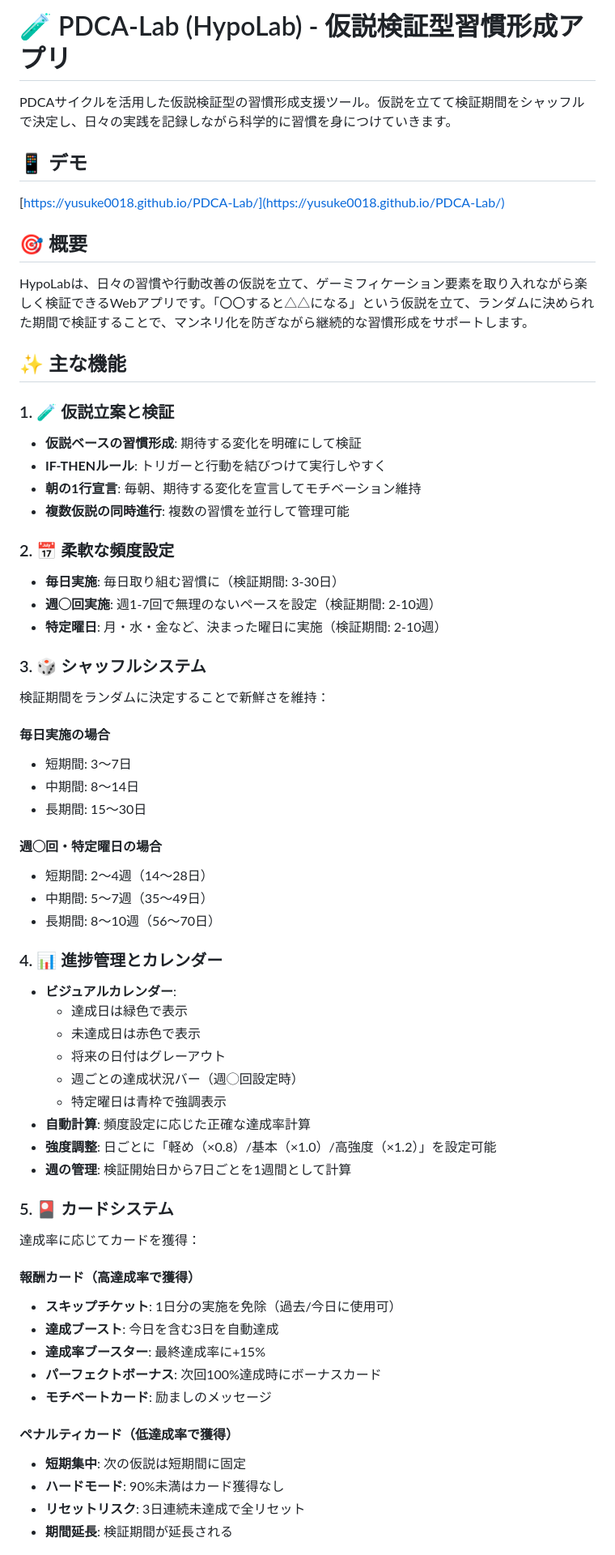
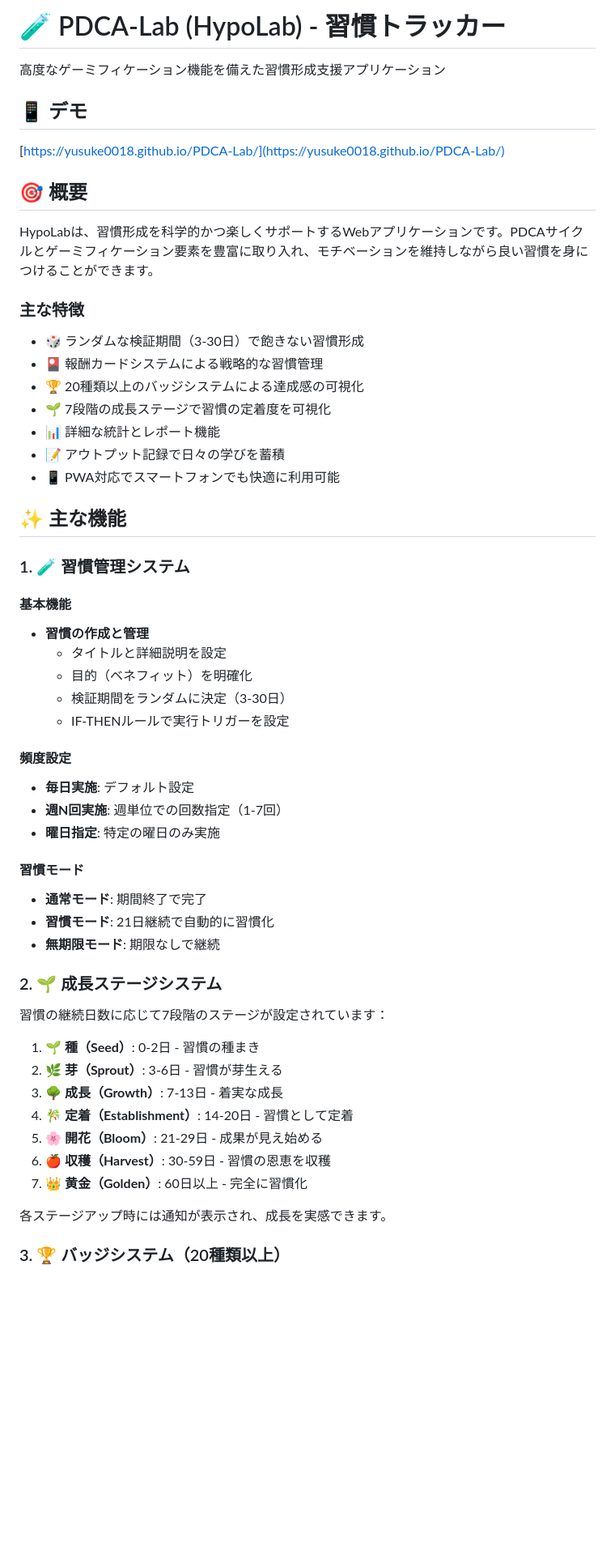
Before and after one commit to Yusuke0018/PDCA-Lab, a Markdown page: README.md, the part around the change printed below. Shown: that part at 81% size. Rendered like a GitHub page; blank space fills up the shorter version.

```diff
--- a/README.md
+++ b/README.md
@@ -1,64 +1,57 @@
-# 🧪 PDCA-Lab (HypoLab) - 仮説検証型習慣形成アプリ
+# 🧪 PDCA-Lab (HypoLab) - 習慣トラッカー
 
-PDCAサイクルを活用した仮説検証型の習慣形成支援ツール。仮説を立てて検証期間をシャッフルで決定し、日々の実践を記録しながら科学的に習慣を身につけていきます。
+高度なゲーミフィケーション機能を備えた習慣形成支援アプリケーション
 
 ## 📱 デモ
 [https://yusuke0018.github.io/PDCA-Lab/](https://yusuke0018.github.io/PDCA-Lab/)
 
 ## 🎯 概要
 
-HypoLabは、日々の習慣や行動改善の仮説を立て、ゲーミフィケーション要素を取り入れながら楽しく検証できるWebアプリです。「〇〇すると△△になる」という仮説を立て、ランダムに決められた期間で検証することで、マンネリ化を防ぎながら継続的な習慣形成をサポートします。
+HypoLabは、習慣形成を科学的かつ楽しくサポートするWebアプリケーションです。PDCAサイクルとゲーミフィケーション要素を豊富に取り入れ、モチベーションを維持しながら良い習慣を身につけることができます。
+
+### 主な特徴
+- 🎲 ランダムな検証期間（3-30日）で飽きない習慣形成
+- 🎴 報酬カードシステムによる戦略的な習慣管理
+- 🏆 20種類以上のバッジシステムによる達成感の可視化
+- 🌱 7段階の成長ステージで習慣の定着度を可視化
+- 📊 詳細な統計とレポート機能
+- 📝 アウトプット記録で日々の学びを蓄積
+- 📱 PWA対応でスマートフォンでも快適に利用可能
 
 ## ✨ 主な機能
 
-### 1. 🧪 仮説立案と検証
-- **仮説ベースの習慣形成**: 期待する変化を明確にして検証
-- **IF-THENルール**: トリガーと行動を結びつけて実行しやすく
-- **朝の1行宣言**: 毎朝、期待する変化を宣言してモチベーション維持
-- **複数仮説の同時進行**: 複数の習慣を並行して管理可能
+### 1. 🧪 習慣管理システム
 
-### 2. 📅 柔軟な頻度設定
-- **毎日実施**: 毎日取り組む習慣に（検証期間: 3-30日）
-- **週◯回実施**: 週1-7回で無理のないペースを設定（検証期間: 2-10週）
-- **特定曜日**: 月・水・金など、決まった曜日に実施（検証期間: 2-10週）
+#### 基本機能
+- **習慣の作成と管理**
+  - タイトルと詳細説明を設定
+  - 目的（ベネフィット）を明確化
+  - 検証期間をランダムに決定（3-30日）
+  - IF-THENルールで実行トリガーを設定
 
-### 3. 🎲 シャッフルシステム
-検証期間をランダムに決定することで新鮮さを維持：
+#### 頻度設定
+- **毎日実施**: デフォルト設定
+- **週N回実施**: 週単位での回数指定（1-7回）
+- **曜日指定**: 特定の曜日のみ実施
 
-#### 毎日実施の場合
-- 短期間: 3〜7日
-- 中期間: 8〜14日
-- 長期間: 15〜30日
+#### 習慣モード
+- **通常モード**: 期間終了で完了
+- **習慣モード**: 21日継続で自動的に習慣化
+- **無期限モード**: 期限なしで継続
 
-#### 週◯回・特定曜日の場合
-- 短期間: 2〜4週（14〜28日）
-- 中期間: 5〜7週（35〜49日）
-- 長期間: 8〜10週（56〜70日）
+### 2. 🌱 成長ステージシステム
 
-### 4. 📊 進捗管理とカレンダー
-- **ビジュアルカレンダー**:
-  - 達成日は緑色で表示
-  - 未達成日は赤色で表示
-  - 将来の日付はグレーアウト
-  - 週ごとの達成状況バー（週◯回設定時）
-  - 特定曜日は青枠で強調表示
-- **自動計算**: 頻度設定に応じた正確な達成率計算
-- **強度調整**: 日ごとに「軽め（×0.8）/基本（×1.0）/高強度（×1.2）」を設定可能
-- **週の管理**: 検証開始日から7日ごとを1週間として計算
+習慣の継続日数に応じて7段階のステージが設定されています：
 
-### 5. 🎴 カードシステム
-達成率に応じてカードを獲得：
+1. **🌱 種（Seed）**: 0-2日 - 習慣の種まき
+2. **🌿 芽（Sprout）**: 3-6日 - 習慣が芽生える
+3. **🌳 成長（Growth）**: 7-13日 - 着実な成長
+4. **🎋 定着（Establishment）**: 14-20日 - 習慣として定着
+5. **🌸 開花（Bloom）**: 21-29日 - 成果が見え始める
+6. **🍎 収穫（Harvest）**: 30-59日 - 習慣の恩恵を収穫
+7. **👑 黄金（Golden）**: 60日以上 - 完全に習慣化
 
-#### 報酬カード（高達成率で獲得）
-- **スキップチケット**: 1日分の実施を免除（過去/今日に使用可）
-- **達成ブースト**: 今日を含む3日を自動達成
-- **達成率ブースター**: 最終達成率に+15%
-- **パーフェクトボーナス**: 次回100%達成時にボーナスカード
-- **モチベートカード**: 励ましのメッセージ
+各ステージアップ時には通知が表示され、成長を実感できます。
 
-#### ペナルティカード（低達成率で獲得）
-- **短期集中**: 次の仮説は短期間に固定
-- **ハードモード**: 90%未満はカード獲得なし
-- **リセットリスク**: 3日連続未達成で全リセット
-- **期間延長**: 検証期間が延長される
+### 3. 🏆 バッジシステム（20種類以上）
 
```
Also changed, not shown: other parts of README.md (+222 -60 lines).
